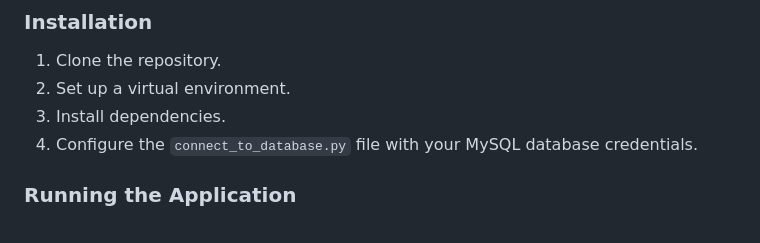
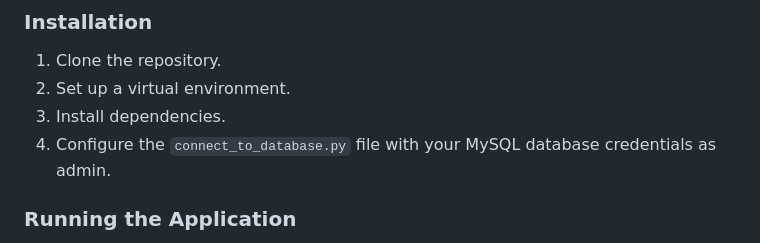
Before and after one commit to GonzH01/Pharmacy-Database, a Markdown page: README.md, the part around the change. GitHub-like rendering.

```diff
--- a/README.md
+++ b/README.md
@@ -78,7 +78,7 @@ These enhancements enable a **data-driven approach** to inventory tracking, allo
 1. Clone the repository.
 2. Set up a virtual environment.
 3. Install dependencies.
-4. Configure the `connect_to_database.py` file with your MySQL database credentials.
+4. Configure the `connect_to_database.py` file with your MySQL database credentials as admin.
 
 ### **Running the Application**
 1. Start the Flask server.
```
